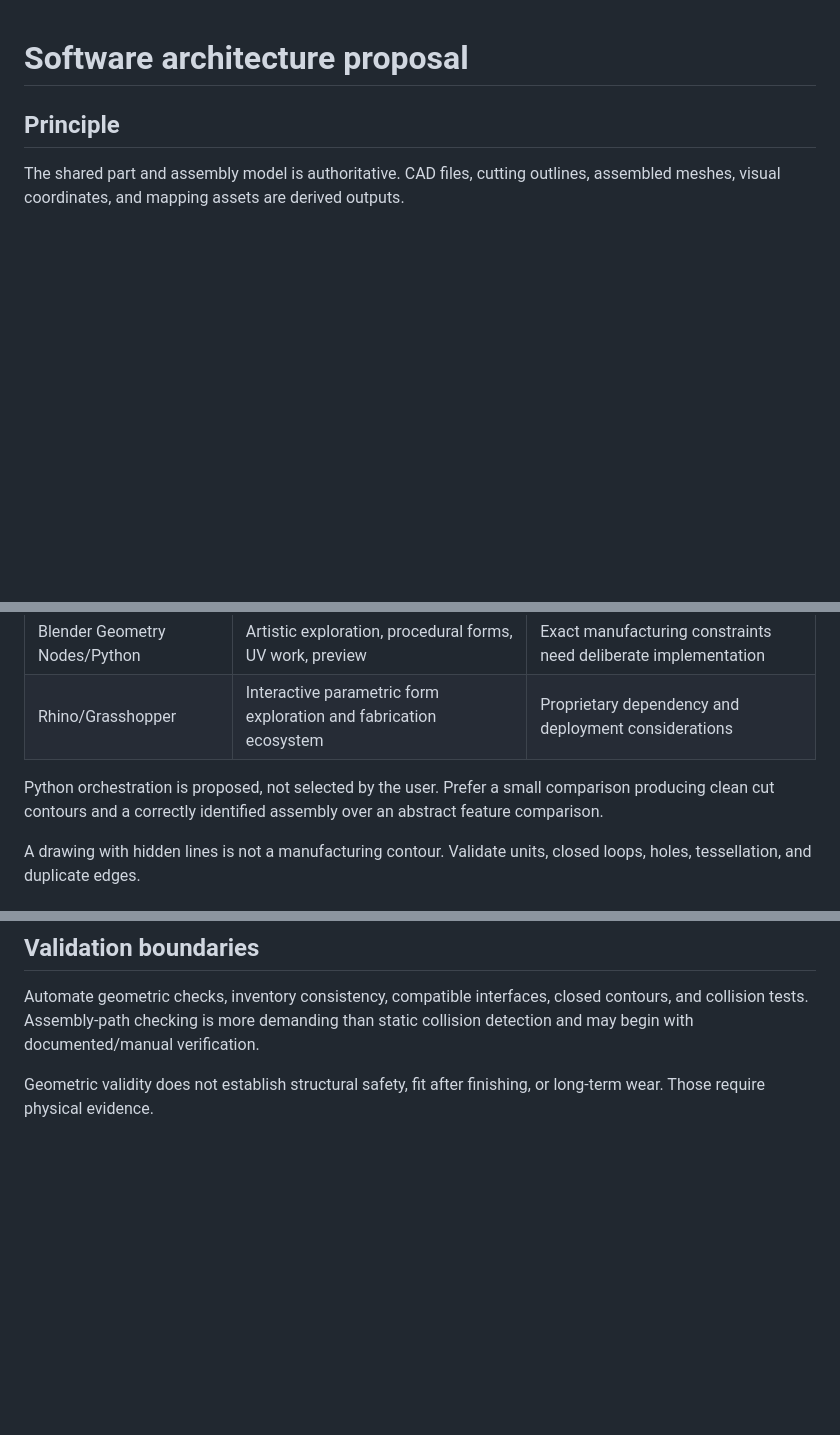
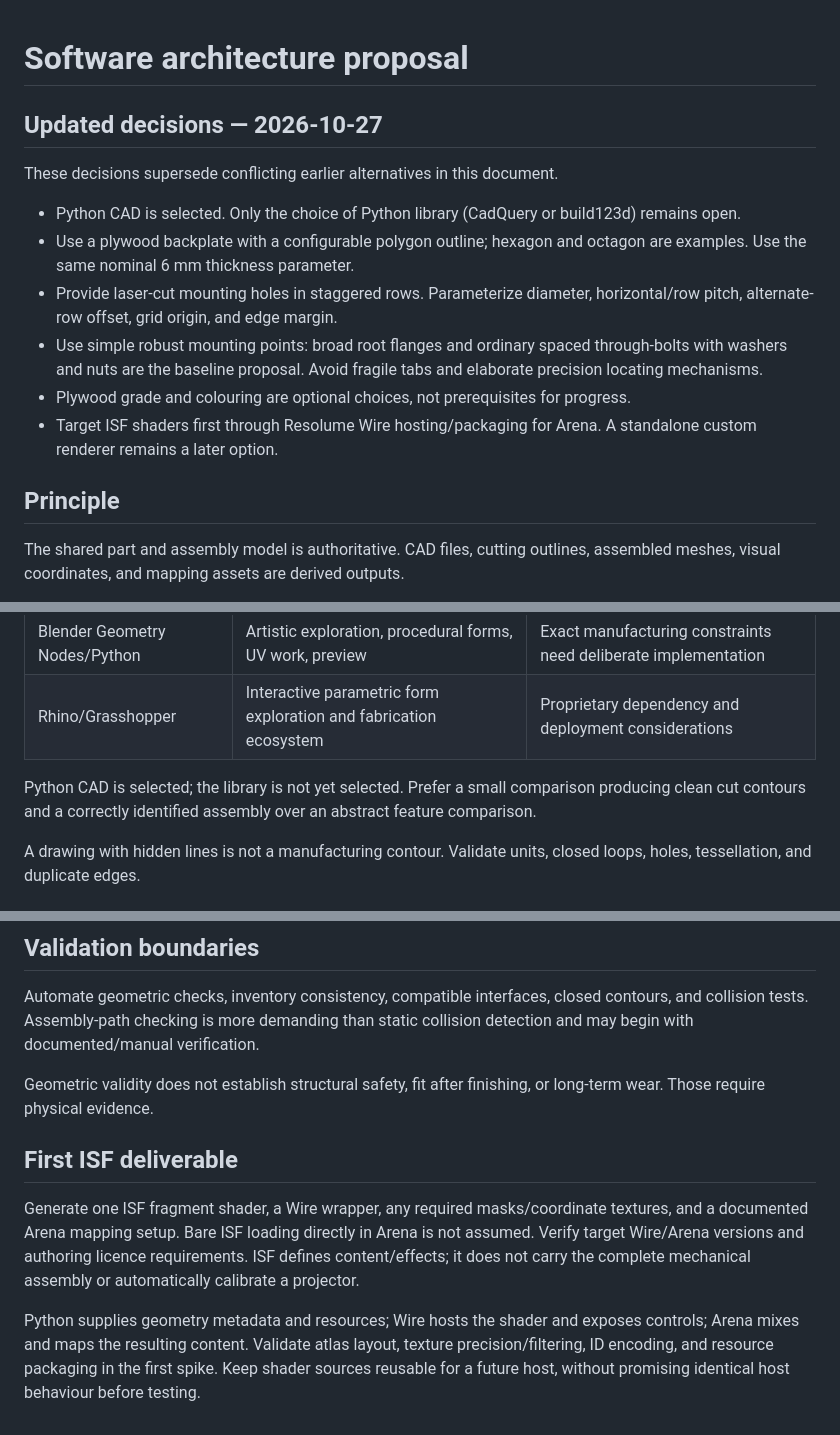
Before and after one commit to kasperikaivola/parametric-deco, a Markdown page: docs/software-architecture.md, 3 parts joined by grey strips. Rendered like a GitHub page; blank space fills up the shorter version.

Commit message:
docs: select Python CAD, plywood mounting grid and ISF

```diff
--- a/docs/software-architecture.md
+++ b/docs/software-architecture.md
@@ -1,4 +1,15 @@
 # Software architecture proposal
+
+## Updated decisions — 2026-10-27
+
+These decisions supersede conflicting earlier alternatives in this document.
+
+- Python CAD is selected. Only the choice of Python library (CadQuery or build123d) remains open.
+- Use a plywood backplate with a configurable polygon outline; hexagon and octagon are examples. Use the same nominal 6 mm thickness parameter.
+- Provide laser-cut mounting holes in staggered rows. Parameterize diameter, horizontal/row pitch, alternate-row offset, grid origin, and edge margin.
+- Use simple robust mounting points: broad root flanges and ordinary spaced through-bolts with washers and nuts are the baseline proposal. Avoid fragile tabs and elaborate precision locating mechanisms.
+- Plywood grade and colouring are optional choices, not prerequisites for progress.
+- Target ISF shaders first through Resolume Wire hosting/packaging for Arena. A standalone custom renderer remains a later option.
 
 ## Principle
 
@@ -44,7 +55,7 @@ Evaluate a representative arm and root with each shortlisted backend.
 | Blender Geometry Nodes/Python | Artistic exploration, procedural forms, UV work, preview | Exact manufacturing constraints need deliberate implementation |
 | Rhino/Grasshopper | Interactive parametric form exploration and fabrication ecosystem | Proprietary dependency and deployment considerations |
 
-Python orchestration is proposed, not selected by the user. Prefer a small comparison producing clean cut contours and a correctly identified assembly over an abstract feature comparison.
+Python CAD is selected; the library is not yet selected. Prefer a small comparison producing clean cut contours and a correctly identified assembly over an abstract feature comparison.
 
 A drawing with hidden lines is not a manufacturing contour. Validate units, closed loops, holes, tessellation, and duplicate edges.
 
@@ -105,3 +116,9 @@ Calibration is separate from artwork coordinates. Rearrangement regenerates the
 Automate geometric checks, inventory consistency, compatible interfaces, closed contours, and collision tests. Assembly-path checking is more demanding than static collision detection and may begin with documented/manual verification.
 
 Geometric validity does not establish structural safety, fit after finishing, or long-term wear. Those require physical evidence.
+
+## First ISF deliverable
+
+Generate one ISF fragment shader, a Wire wrapper, any required masks/coordinate textures, and a documented Arena mapping setup. Bare ISF loading directly in Arena is not assumed. Verify target Wire/Arena versions and authoring licence requirements. ISF defines content/effects; it does not carry the complete mechanical assembly or automatically calibrate a projector.
+
+Python supplies geometry metadata and resources; Wire hosts the shader and exposes controls; Arena mixes and maps the resulting content. Validate atlas layout, texture precision/filtering, ID encoding, and resource packaging in the first spike. Keep shader sources reusable for a future host, without promising identical host behaviour before testing.
```
